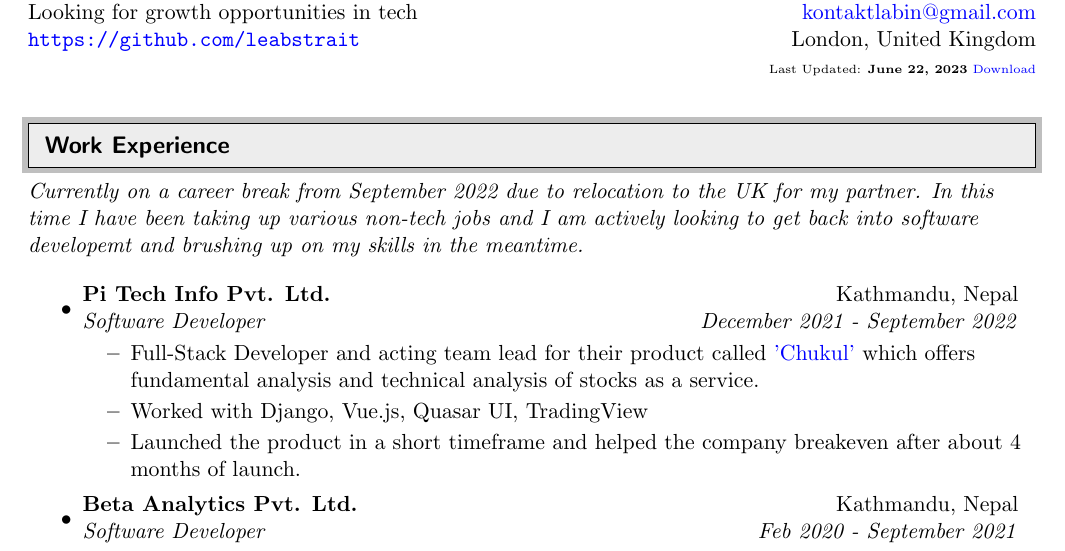
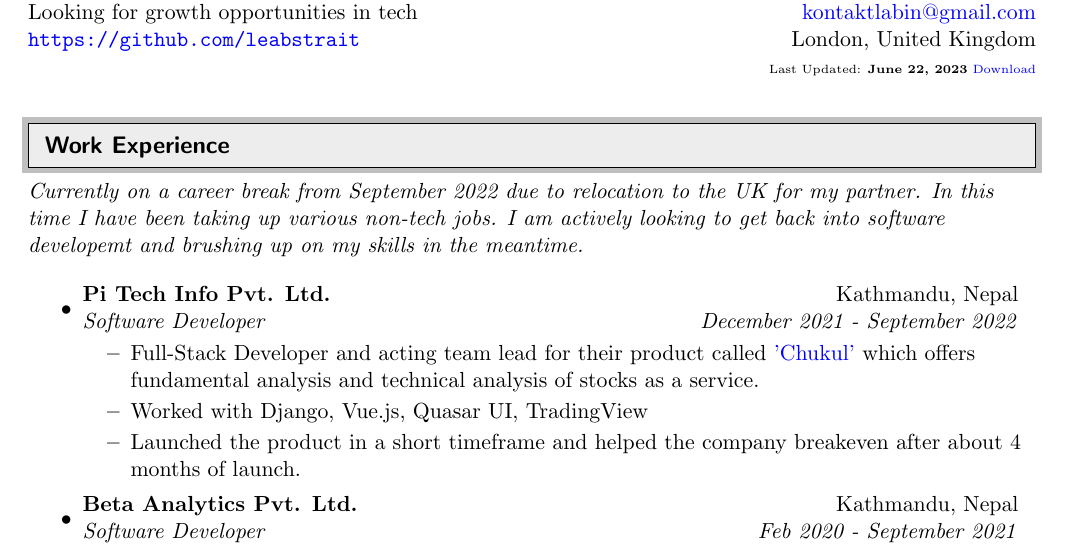
Before and after one commit to leabstrait/cv, a LaTeX CV (cv-labin-ojha.tex): part of page 1 of 4, cut so that both start at the same text. Compiled offline with pdfLaTeX.

Commit message:
Update cv-labin-ojha.tex

```diff
--- a/cv-labin-ojha.tex
+++ b/cv-labin-ojha.tex
@@ -84,7 +84,7 @@
 %%%%%%%%%%%%%%%%%%%%%%%%%%%%%%
 \cvheading{Work Experience}
 %%%%%%%%%%%%%%%%%%%%%%%%%%%%%%
-\emph{Currently on a career break from September 2022 due to relocation to the UK for my partner. In this time I have been taking up various non-tech jobs and I am actively looking to get back into software developemt and brushing up on my skills in the meantime.}
+\emph{Currently on a career break from September 2022 due to relocation to the UK for my partner. In this time I have been taking up various non-tech jobs. I am actively looking to get back into software developemt and brushing up on my skills in the meantime.}
 
 \begin{itemize}
 
```
